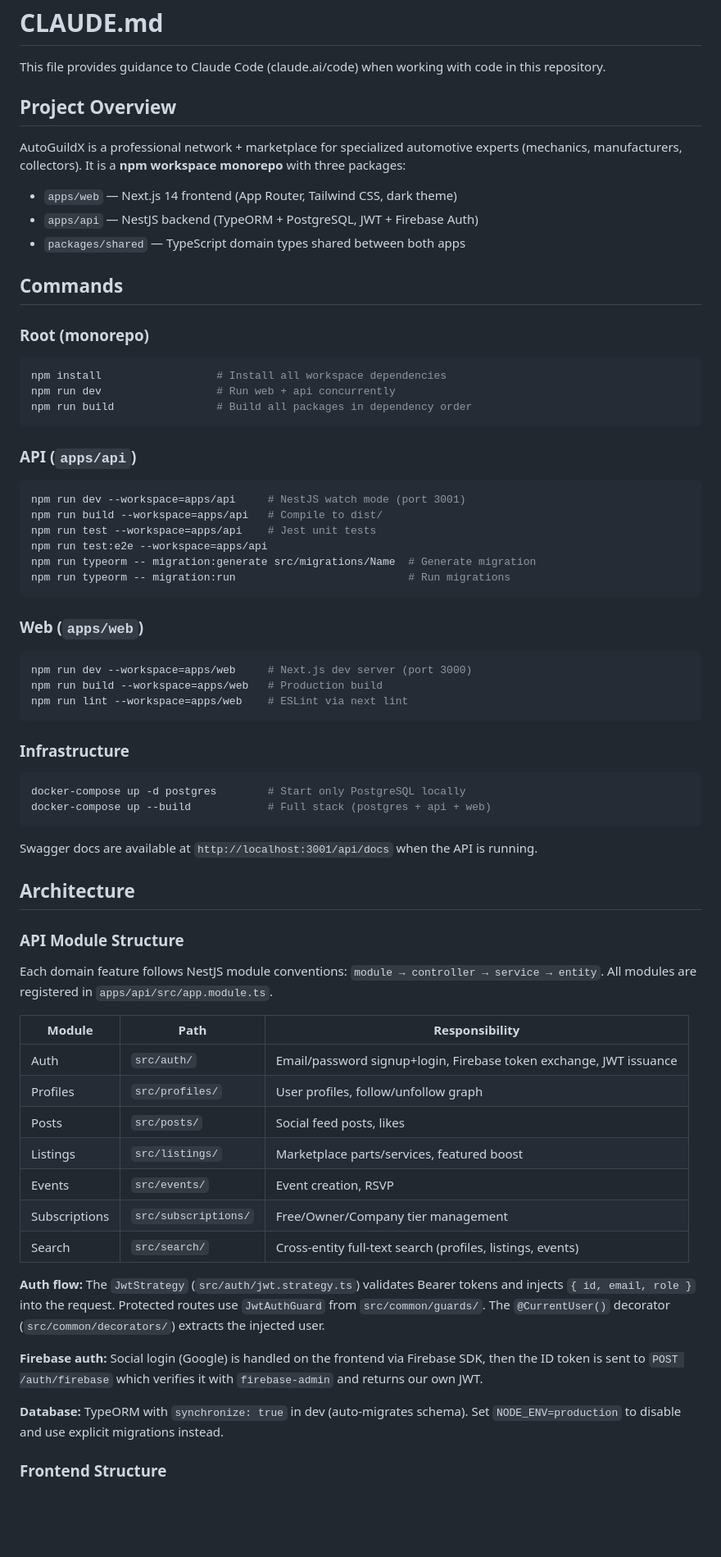
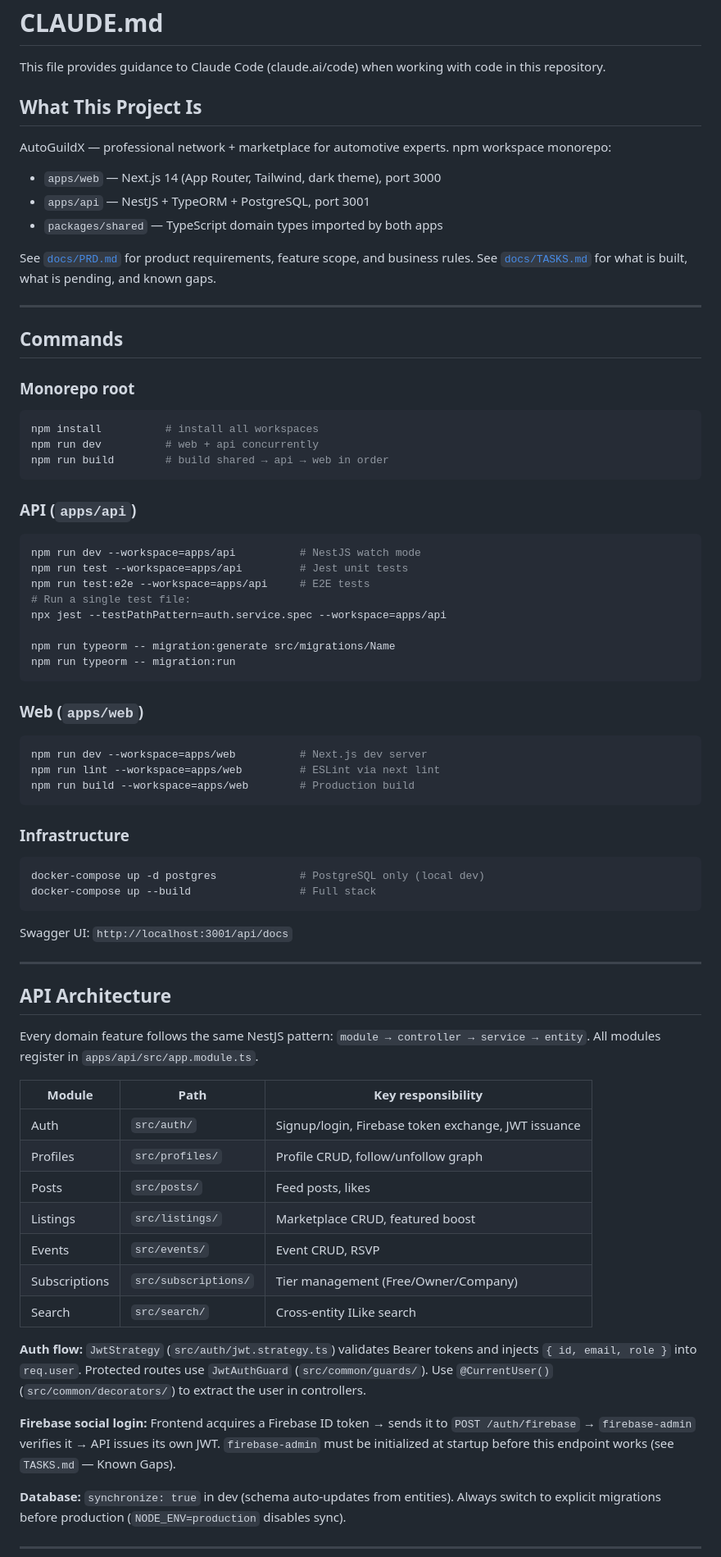
Before and after one commit to Carloskfe/autoguildx, a Markdown page: CLAUDE.md, the part around one of its changes. Shown at 82% size. Drawn GitHub-style; blank space fills up the shorter version.

````diff
--- a/CLAUDE.md
+++ b/CLAUDE.md
@@ -2,69 +2,76 @@
 
 This file provides guidance to Claude Code (claude.ai/code) when working with code in this repository.
 
-## Project Overview
+## What This Project Is
 
-AutoGuildX is a professional network + marketplace for specialized automotive experts (mechanics, manufacturers, collectors). It is a **npm workspace monorepo** with three packages:
+AutoGuildX — professional network + marketplace for automotive experts. npm workspace monorepo:
 
-- `apps/web` — Next.js 14 frontend (App Router, Tailwind CSS, dark theme)
-- `apps/api` — NestJS backend (TypeORM + PostgreSQL, JWT + Firebase Auth)
-- `packages/shared` — TypeScript domain types shared between both apps
+- `apps/web` — Next.js 14 (App Router, Tailwind, dark theme), port 3000
+- `apps/api` — NestJS + TypeORM + PostgreSQL, port 3001
+- `packages/shared` — TypeScript domain types imported by both apps
+
+See [`docs/PRD.md`](docs/PRD.md) for product requirements, feature scope, and business rules.
+See [`docs/TASKS.md`](docs/TASKS.md) for what is built, what is pending, and known gaps.
+
+---
 
 ## Commands
 
-### Root (monorepo)
+### Monorepo root
 ```bash
-npm install                  # Install all workspace dependencies
-npm run dev                  # Run web + api concurrently
-npm run build                # Build all packages in dependency order
+npm install          # install all workspaces
+npm run dev          # web + api concurrently
+npm run build        # build shared → api → web in order
 ```
 
 ### API (`apps/api`)
 ```bash
-npm run dev --workspace=apps/api     # NestJS watch mode (port 3001)
-npm run build --workspace=apps/api   # Compile to dist/
-npm run test --workspace=apps/api    # Jest unit tests
-npm run test:e2e --workspace=apps/api
-npm run typeorm -- migration:generate src/migrations/Name  # Generate migration
-npm run typeorm -- migration:run                           # Run migrations
+npm run dev --workspace=apps/api          # NestJS watch mode
+npm run test --workspace=apps/api         # Jest unit tests
+npm run test:e2e --workspace=apps/api     # E2E tests
+# Run a single test file:
+npx jest --testPathPattern=auth.service.spec --workspace=apps/api
+
+npm run typeorm -- migration:generate src/migrations/Name
+npm run typeorm -- migration:run
 ```
 
 ### Web (`apps/web`)
 ```bash
-npm run dev --workspace=apps/web     # Next.js dev server (port 3000)
-npm run build --workspace=apps/web   # Production build
-npm run lint --workspace=apps/web    # ESLint via next lint
+npm run dev --workspace=apps/web          # Next.js dev server
+npm run lint --workspace=apps/web         # ESLint via next lint
+npm run build --workspace=apps/web        # Production build
 ```
 
 ### Infrastructure
 ```bash
-docker-compose up -d postgres        # Start only PostgreSQL locally
-docker-compose up --build            # Full stack (postgres + api + web)
+docker-compose up -d postgres             # PostgreSQL only (local dev)
+docker-compose up --build                 # Full stack
 ```
 
-Swagger docs are available at `http://localhost:3001/api/docs` when the API is running.
+Swagger UI: `http://localhost:3001/api/docs`
 
-## Architecture
+---
 
-### API Module Structure
+## API Architecture
 
-Each domain feature follows NestJS module conventions: `module → controller → service → entity`. All modules are registered in `apps/api/src/app.module.ts`.
+Every domain feature follows the same NestJS pattern: `module → controller → service → entity`. All modules register in `apps/api/src/app.module.ts`.
 
-| Module | Path | Responsibility |
+| Module | Path | Key responsibility |
 |---|---|---|
-| Auth | `src/auth/` | Email/password signup+login, Firebase token exchange, JWT issuance |
-| Profiles | `src/profiles/` | User profiles, follow/unfollow graph |
-| Posts | `src/posts/` | Social feed posts, likes |
-| Listings | `src/listings/` | Marketplace parts/services, featured boost |
-| Events | `src/events/` | Event creation, RSVP |
-| Subscriptions | `src/subscriptions/` | Free/Owner/Company tier management |
-| Search | `src/search/` | Cross-entity full-text search (profiles, listings, events) |
+| Auth | `src/auth/` | Signup/login, Firebase token exchange, JWT issuance |
+| Profiles | `src/profiles/` | Profile CRUD, follow/unfollow graph |
+| Posts | `src/posts/` | Feed posts, likes |
+| Listings | `src/listings/` | Marketplace CRUD, featured boost |
+| Events | `src/events/` | Event CRUD, RSVP |
+| Subscriptions | `src/subscriptions/` | Tier management (Free/Owner/Company) |
+| Search | `src/search/` | Cross-entity ILike search |
 
-**Auth flow:** The `JwtStrategy` (`src/auth/jwt.strategy.ts`) validates Bearer tokens and injects `{ id, email, role }` into the request. Protected routes use `JwtAuthGuard` from `src/common/guards/`. The `@CurrentUser()` decorator (`src/common/decorators/`) extracts the injected user.
+**Auth flow:** `JwtStrategy` (`src/auth/jwt.strategy.ts`) validates Bearer tokens and injects `{ id, email, role }` into `req.user`. Protected routes use `JwtAuthGuard` (`src/common/guards/`). Use `@CurrentUser()` (`src/common/decorators/`) to extract the user in controllers.
 
-**Firebase auth:** Social login (Google) is handled on the frontend via Firebase SDK, then the ID token is sent to `POST /auth/firebase` which verifies it with `firebase-admin` and returns our own JWT.
+**Firebase social login:** Frontend acquires a Firebase ID token → sends it to `POST /auth/firebase` → `firebase-admin` verifies it → API issues its own JWT. `firebase-admin` must be initialized at startup before this endpoint works (see `TASKS.md` — Known Gaps).
 
-**Database:** TypeORM with `synchronize: true` in dev (auto-migrates schema). Set `NODE_ENV=production` to disable and use explicit migrations instead.
+**Database:** `synchronize: true` in dev (schema auto-updates from entities). Always switch to explicit migrations before production (`NODE_ENV=production` disables sync).
 
-### Frontend Structure
+---
 
````
Also changed, not shown: other parts of CLAUDE.md (+20 -24 lines), docs/PRD.md (added, +113 -0 lines), docs/TASKS.md (added, +116 -0 lines).
